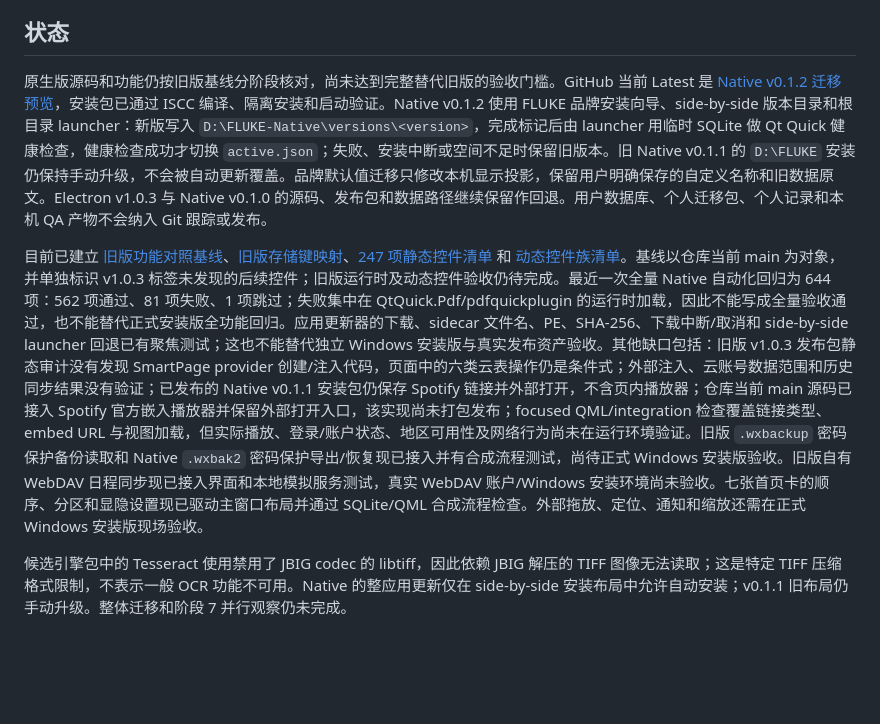
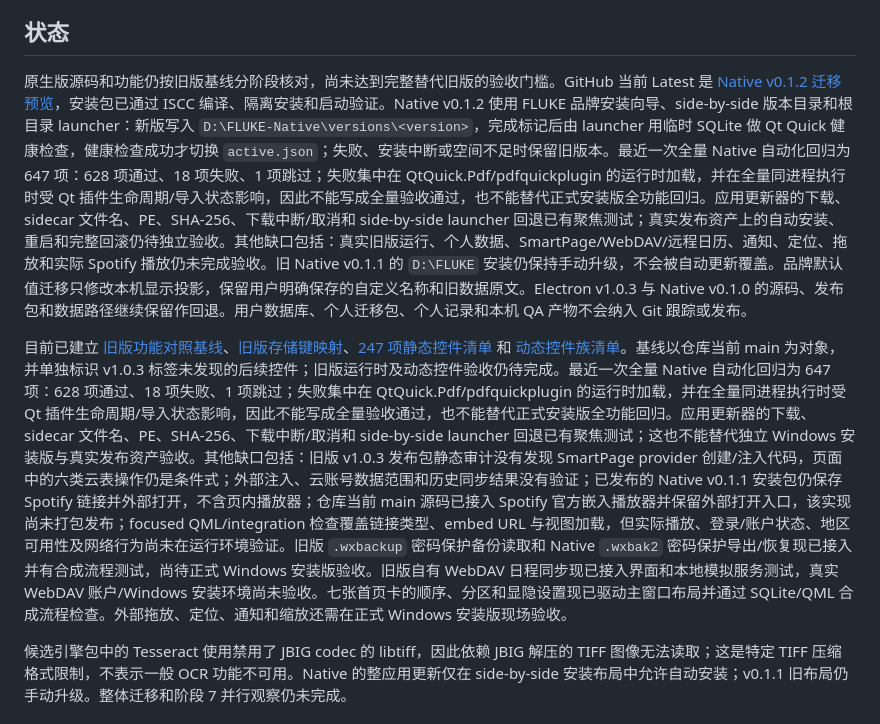
Before and after one commit to linjiuyao2025/FLUKE, a Markdown page: native/README.md, the part around the change. Drawn GitHub-style; blank space fills up the shorter version.

Commit message:
docs: mark native preview release and evidence

```diff
--- a/native/README.md
+++ b/native/README.md
@@ -4,9 +4,9 @@
 
 ## 状态
 
-原生版源码和功能仍按旧版基线分阶段核对，尚未达到完整替代旧版的验收门槛。GitHub 当前 Latest 是 [Native v0.1.2 迁移预览](https://github.com/linjiyao2025/FLUKE/releases/tag/native-v0.1.2-preview.1)，安装包已通过 ISCC 编译、隔离安装和启动验证。Native v0.1.2 使用 FLUKE 品牌安装向导、side-by-side 版本目录和根目录 launcher：新版写入 `D:\FLUKE-Native\versions\<version>`，完成标记后由 launcher 用临时 SQLite 做 Qt Quick 健康检查，健康检查成功才切换 `active.json`；失败、安装中断或空间不足时保留旧版本。旧 Native v0.1.1 的 `D:\FLUKE` 安装仍保持手动升级，不会被自动更新覆盖。品牌默认值迁移只修改本机显示投影，保留用户明确保存的自定义名称和旧数据原文。Electron v1.0.3 与 Native v0.1.0 的源码、发布包和数据路径继续保留作回退。用户数据库、个人迁移包、个人记录和本机 QA 产物不会纳入 Git 跟踪或发布。
+原生版源码和功能仍按旧版基线分阶段核对，尚未达到完整替代旧版的验收门槛。GitHub 当前 Latest 是 [Native v0.1.2 迁移预览](https://github.com/linjiyao2025/FLUKE/releases/tag/native-v0.1.2-preview.1)，安装包已通过 ISCC 编译、隔离安装和启动验证。Native v0.1.2 使用 FLUKE 品牌安装向导、side-by-side 版本目录和根目录 launcher：新版写入 `D:\FLUKE-Native\versions\<version>`，完成标记后由 launcher 用临时 SQLite 做 Qt Quick 健康检查，健康检查成功才切换 `active.json`；失败、安装中断或空间不足时保留旧版本。最近一次全量 Native 自动化回归为 647 项：628 项通过、18 项失败、1 项跳过；失败集中在 QtQuick.Pdf/pdfquickplugin 的运行时加载，并在全量同进程执行时受 Qt 插件生命周期/导入状态影响，因此不能写成全量验收通过，也不能替代正式安装版全功能回归。应用更新器的下载、sidecar 文件名、PE、SHA-256、下载中断/取消和 side-by-side launcher 回退已有聚焦测试；真实发布资产上的自动安装、重启和完整回滚仍待独立验收。其他缺口包括：真实旧版运行、个人数据、SmartPage/WebDAV/远程日历、通知、定位、拖放和实际 Spotify 播放仍未完成验收。旧 Native v0.1.1 的 `D:\FLUKE` 安装仍保持手动升级，不会被自动更新覆盖。品牌默认值迁移只修改本机显示投影，保留用户明确保存的自定义名称和旧数据原文。Electron v1.0.3 与 Native v0.1.0 的源码、发布包和数据路径继续保留作回退。用户数据库、个人迁移包、个人记录和本机 QA 产物不会纳入 Git 跟踪或发布。
 
-目前已建立 [旧版功能对照基线](LEGACY_FUNCTION_BASELINE.md)、[旧版存储键映射](LEGACY_STORAGE_MAP.md)、[247 项静态控件清单](LEGACY_CONTROL_INVENTORY.md) 和 [动态控件族清单](LEGACY_DYNAMIC_CONTROLS.md)。基线以仓库当前 main 为对象，并单独标识 v1.0.3 标签未发现的后续控件；旧版运行时及动态控件验收仍待完成。最近一次全量 Native 自动化回归为 644 项：562 项通过、81 项失败、1 项跳过；失败集中在 QtQuick.Pdf/pdfquickplugin 的运行时加载，因此不能写成全量验收通过，也不能替代正式安装版全功能回归。应用更新器的下载、sidecar 文件名、PE、SHA-256、下载中断/取消和 side-by-side launcher 回退已有聚焦测试；这也不能替代独立 Windows 安装版与真实发布资产验收。其他缺口包括：旧版 v1.0.3 发布包静态审计没有发现 SmartPage provider 创建/注入代码，页面中的六类云表操作仍是条件式；外部注入、云账号数据范围和历史同步结果没有验证；已发布的 Native v0.1.1 安装包仍保存 Spotify 链接并外部打开，不含页内播放器；仓库当前 main 源码已接入 Spotify 官方嵌入播放器并保留外部打开入口，该实现尚未打包发布；focused QML/integration 检查覆盖链接类型、embed URL 与视图加载，但实际播放、登录/账户状态、地区可用性及网络行为尚未在运行环境验证。旧版 `.wxbackup` 密码保护备份读取和 Native `.wxbak2` 密码保护导出/恢复现已接入并有合成流程测试，尚待正式 Windows 安装版验收。旧版自有 WebDAV 日程同步现已接入界面和本地模拟服务测试，真实 WebDAV 账户/Windows 安装环境尚未验收。七张首页卡的顺序、分区和显隐设置现已驱动主窗口布局并通过 SQLite/QML 合成流程检查。外部拖放、定位、通知和缩放还需在正式 Windows 安装版现场验收。
+目前已建立 [旧版功能对照基线](LEGACY_FUNCTION_BASELINE.md)、[旧版存储键映射](LEGACY_STORAGE_MAP.md)、[247 项静态控件清单](LEGACY_CONTROL_INVENTORY.md) 和 [动态控件族清单](LEGACY_DYNAMIC_CONTROLS.md)。基线以仓库当前 main 为对象，并单独标识 v1.0.3 标签未发现的后续控件；旧版运行时及动态控件验收仍待完成。最近一次全量 Native 自动化回归为 647 项：628 项通过、18 项失败、1 项跳过；失败集中在 QtQuick.Pdf/pdfquickplugin 的运行时加载，并在全量同进程执行时受 Qt 插件生命周期/导入状态影响，因此不能写成全量验收通过，也不能替代正式安装版全功能回归。应用更新器的下载、sidecar 文件名、PE、SHA-256、下载中断/取消和 side-by-side launcher 回退已有聚焦测试；这也不能替代独立 Windows 安装版与真实发布资产验收。其他缺口包括：旧版 v1.0.3 发布包静态审计没有发现 SmartPage provider 创建/注入代码，页面中的六类云表操作仍是条件式；外部注入、云账号数据范围和历史同步结果没有验证；已发布的 Native v0.1.1 安装包仍保存 Spotify 链接并外部打开，不含页内播放器；仓库当前 main 源码已接入 Spotify 官方嵌入播放器并保留外部打开入口，该实现尚未打包发布；focused QML/integration 检查覆盖链接类型、embed URL 与视图加载，但实际播放、登录/账户状态、地区可用性及网络行为尚未在运行环境验证。旧版 `.wxbackup` 密码保护备份读取和 Native `.wxbak2` 密码保护导出/恢复现已接入并有合成流程测试，尚待正式 Windows 安装版验收。旧版自有 WebDAV 日程同步现已接入界面和本地模拟服务测试，真实 WebDAV 账户/Windows 安装环境尚未验收。七张首页卡的顺序、分区和显隐设置现已驱动主窗口布局并通过 SQLite/QML 合成流程检查。外部拖放、定位、通知和缩放还需在正式 Windows 安装版现场验收。
 
 候选引擎包中的 Tesseract 使用禁用了 JBIG codec 的 libtiff，因此依赖 JBIG 解压的 TIFF 图像无法读取；这是特定 TIFF 压缩格式限制，不表示一般 OCR 功能不可用。Native 的整应用更新仅在 side-by-side 安装布局中允许自动安装；v0.1.1 旧布局仍手动升级。整体迁移和阶段 7 并行观察仍未完成。
 
```
